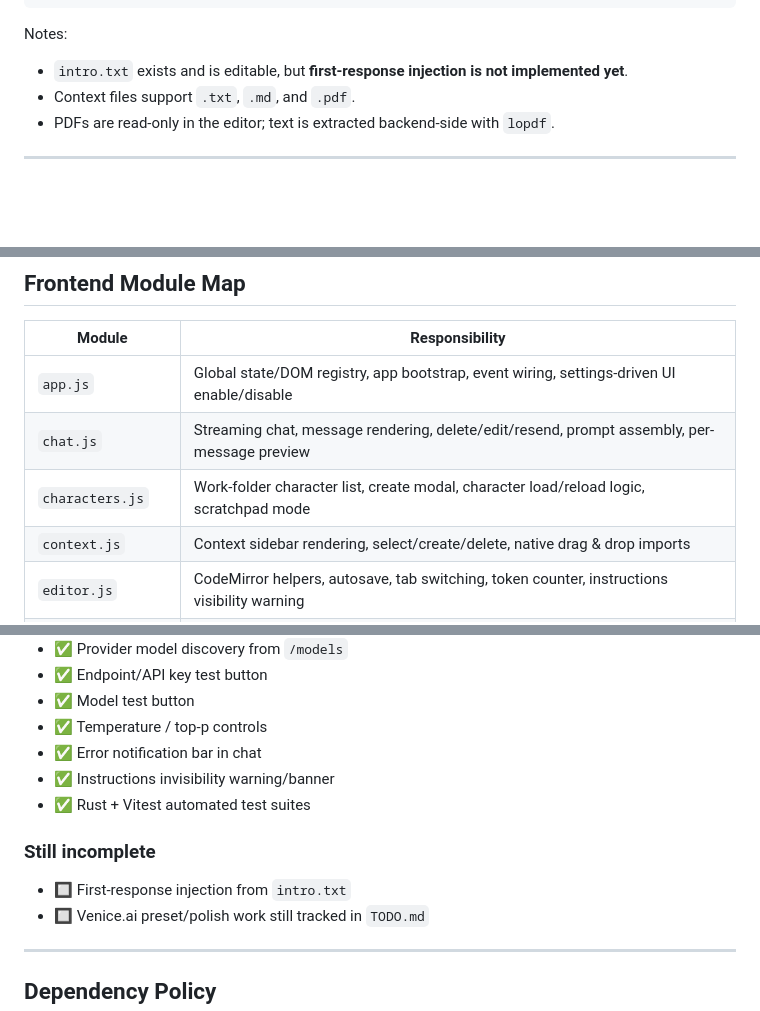
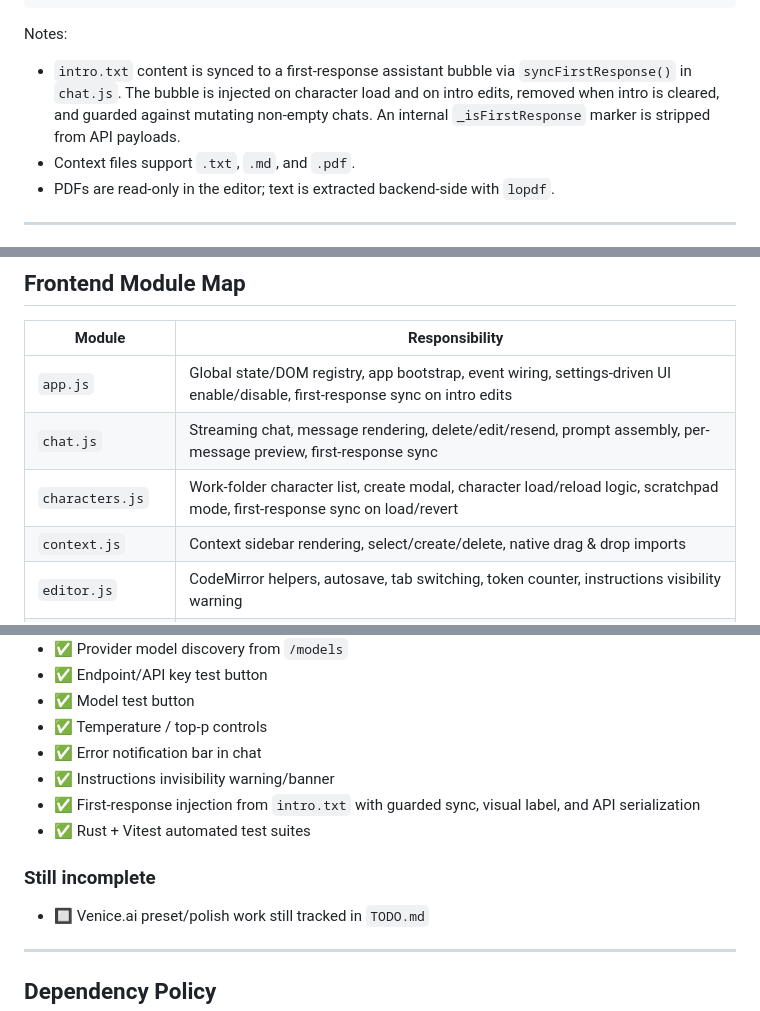
Before and after one commit to MathiasXII/character-scratchpad, a Markdown page: AGENTS.md, 3 parts joined by grey strips. GitHub-like rendering; blank space fills up the shorter version.

```diff
--- a/AGENTS.md
+++ b/AGENTS.md
@@ -142,7 +142,7 @@ llm-chat/
 
 Notes:
 
-- `intro.txt` exists and is editable, but **first-response injection is not implemented yet**.
+- `intro.txt` content is synced to a first-response assistant bubble via `syncFirstResponse()` in `chat.js`. The bubble is injected on character load and on intro edits, removed when intro is cleared, and guarded against mutating non-empty chats. An internal `_isFirstResponse` marker is stripped from API payloads.
 - Context files support `.txt`, `.md`, and `.pdf`.
 - PDFs are read-only in the editor; text is extracted backend-side with `lopdf`.
 
@@ -183,9 +183,9 @@ Notes:
 
 | Module | Responsibility |
 |---|---|
-| `app.js` | Global state/DOM registry, app bootstrap, event wiring, settings-driven UI enable/disable |
-| `chat.js` | Streaming chat, message rendering, delete/edit/resend, prompt assembly, per-message preview |
-| `characters.js` | Work-folder character list, create modal, character load/reload logic, scratchpad mode |
+| `app.js` | Global state/DOM registry, app bootstrap, event wiring, settings-driven UI enable/disable, first-response sync on intro edits |
+| `chat.js` | Streaming chat, message rendering, delete/edit/resend, prompt assembly, per-message preview, first-response sync |
+| `characters.js` | Work-folder character list, create modal, character load/reload logic, scratchpad mode, first-response sync on load/revert |
 | `context.js` | Context sidebar rendering, select/create/delete, native drag & drop imports |
 | `editor.js` | CodeMirror helpers, autosave, tab switching, token counter, instructions visibility warning |
 | `git.js` | Dirty detection against HEAD, checkpoint save flow, history modal, restore flow |
@@ -256,11 +256,11 @@ Node.js in CI is currently pinned to **24**.
 - ✅ Temperature / top-p controls
 - ✅ Error notification bar in chat
 - ✅ Instructions invisibility warning/banner
+- ✅ First-response injection from `intro.txt` with guarded sync, visual label, and API serialization
 - ✅ Rust + Vitest automated test suites
 
 ### Still incomplete
 
-- 🔲 First-response injection from `intro.txt`
 - 🔲 Venice.ai preset/polish work still tracked in `TODO.md`
 
 ---
```
Also changed, not shown: README.md (+8 -6 lines), TODO.md (+2 -2 lines).
